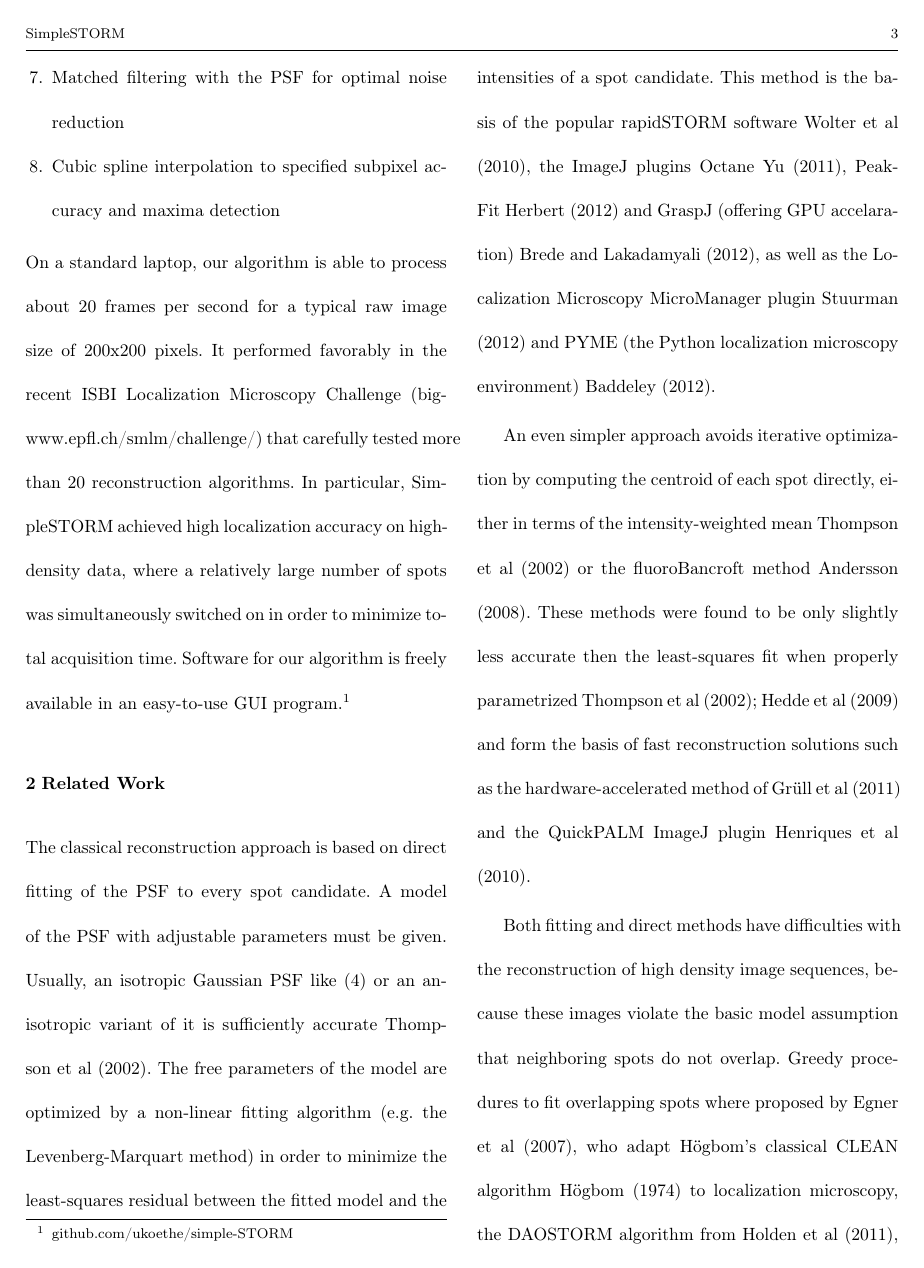
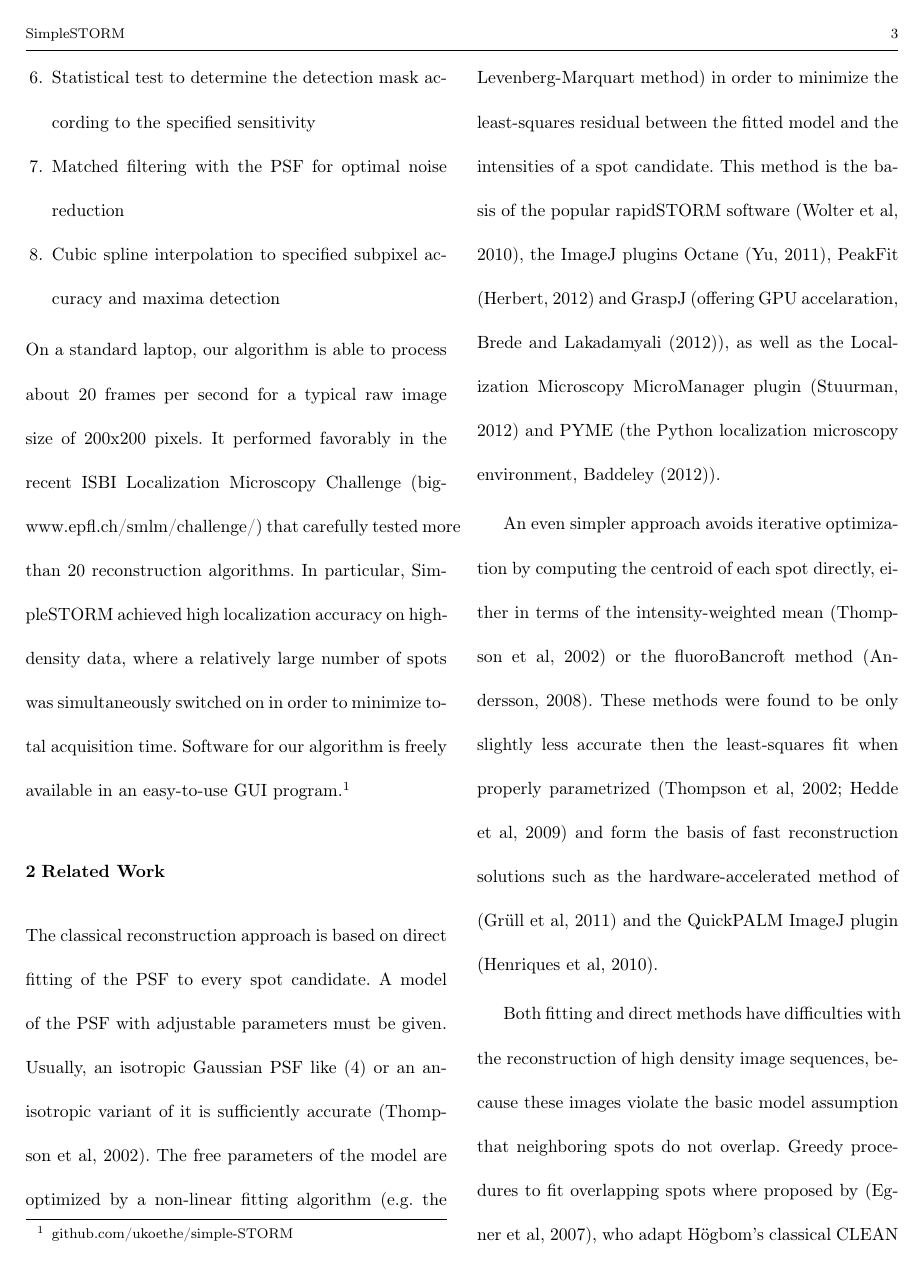
Before and after one commit to ukoethe/simpleSTORM-paper, a LaTeX paper (simpleSTORM.tex): page 3 of 23. Compiled offline with pdfLaTeX.

Commit message:
changed formatting of references

```diff
--- a/simpleSTORM.tex
+++ b/simpleSTORM.tex
@@ -146,16 +146,16 @@ The classical reconstruction approach is based on direct fitting of
 the PSF to every spot candidate. A model of the PSF with adjustable
 parameters must be given. Usually, an isotropic Gaussian PSF like
 (\ref{eq:gaussian-psf}) or an an\-iso\-tropic variant of it is sufficiently
-accurate \cite{thompson_02_precise}. The free parameters of the
+accurate \citep{thompson_02_precise}. The free parameters of the
 model are optimized by a non-linear fitting algorithm (e.g. the Levenberg-Marquart
 method) in order to minimize the least-squares residual between the
 fitted model and the intensities of a spot candidate. This method is the basis of the
-popular rapidSTORM software \cite{wolter_10_rapid-storm}, the ImageJ plugins Octane \cite{yu_11_octane}, PeakFit \cite{herbert_12_peakfit} and GraspJ (offering GPU accelaration) \cite{brede_12_graspj}, as well as the Localization Microscopy MicroManager plugin \cite{stuurman_12_plugin} and PYME (the Python localization microscopy environment) \cite{baddeley_12_pyme}.
+popular rapidSTORM software \citep{wolter_10_rapid-storm}, the ImageJ plugins Octane \citep{yu_11_octane}, PeakFit \citep{herbert_12_peakfit} and GraspJ (offering GPU accelaration, \cite{brede_12_graspj}), as well as the Localization Microscopy MicroManager plugin \citep{stuurman_12_plugin} and PYME (the Python localization microscopy environment, \cite{baddeley_12_pyme}).
 
 An even simpler approach avoids iterative optimization by computing the centroid of
-each spot directly, either in terms of the intensity-weighted mean \cite{thompson_02_precise} or the
-fluoroBancroft method \cite{andersson_08_localization}. These methods were found to be only
-slightly less accurate then the least-squares fit when properly parametrized \cite{thompson_02_precise,hedde_09_localization-microscopy} and form the basis of fast reconstruction solutions such as the hardware-accelerated method of \cite{gruell_11_fpga-storm} and the QuickPALM ImageJ plugin \cite{henriques_10_quick-palm}.
+each spot directly, either in terms of the intensity-weighted mean \citep{thompson_02_precise} or the
+fluoroBancroft method \citep{andersson_08_localization}. These methods were found to be only
+slightly less accurate then the least-squares fit when properly parametrized \citep{thompson_02_precise,hedde_09_localization-microscopy} and form the basis of fast reconstruction solutions such as the hardware-accelerated method of \citep{gruell_11_fpga-storm} and the QuickPALM ImageJ plugin \citep{henriques_10_quick-palm}.
 
-Both fitting and direct methods have difficulties with the reconstruction of high density image sequences, because these images violate the basic model assumption that neighboring spots do not overlap. Greedy procedures to fit overlapping spots where proposed by \cite{egner_07_nanoscopy}, who adapt H{\"o}gbom's classical CLEAN algorithm \cite{hoegbom_74_clean} to localization microscopy, the DAOSTORM algorithm from \cite{holden_11_daostorm}, an adaptation of DAOPHOT, a well-known algorithm from astronomy \cite{stetson_87_daophot}, and the multi-emitter fitting algorithm of \cite{huang_11_simultaneous}, who fit up to $N_{\max}$ overlapping PSFs simultaneously and select the most likely spot number by a statistical test. A more principled model for overlapping spots is provided by {\em compressed sensing} \cite{zhu_12_faster-storm}. Here, a PSF candidate is initialized at all pixels of a fine grid (e.g. having one-eighth the pixel size of the original image). The fit is then performed under a strong {\em sparsity prior} which ensures that only the center pixels of true spots get non-zero activation. While this method is more accurate than DAOSTORM, it is also very expensive (about a hundred times slower). Recently, substantial improvements of the sparse reconstruction approach have been achieved by more sophisticated modeling and optimization methods \cite{kim_13_localization-microscopy,min_13_localization-microscopy}. However, it is as yet unclear if the improvements over simple algorithms like SimpleSTORM warrant the added complexity.
+Both fitting and direct methods have difficulties with the reconstruction of high density image sequences, because these images violate the basic model assumption that neighboring spots do not overlap. Greedy procedures to fit overlapping spots where proposed by \citep{egner_07_nanoscopy}, who adapt H{\"o}gbom's classical CLEAN algorithm \citep{hoegbom_74_clean} to localization microscopy, the DAOSTORM algorithm from \citep{holden_11_daostorm}, an adaptation of DAOPHOT, a well-known algorithm from astronomy \citep{stetson_87_daophot}, and the multi-emitter fitting algorithm of \citep{huang_11_simultaneous}, who fit up to $N_{\max}$ overlapping PSFs simultaneously and select the most likely spot number by a statistical test. A more principled model for overlapping spots is provided by {\em compressed sensing} \citep{zhu_12_faster-storm}. Here, a PSF candidate is initialized at all pixels of a fine grid (e.g. having one-eighth the pixel size of the original image). The fit is then performed under a strong {\em sparsity prior} which ensures that only the center pixels of true spots get non-zero activation. While this method is more accurate than DAOSTORM, it is also very expensive (about a hundred times slower). Recently, substantial improvements of the sparse reconstruction approach have been achieved by more sophisticated modeling and optimization methods \citep{kim_13_localization-microscopy,min_13_localization-microscopy}. However, it is as yet unclear if the improvements over simple algorithms like SimpleSTORM warrant the added complexity.
 
```
Also changed, not shown: simpleSTORM.tex (10 more changed lines).
